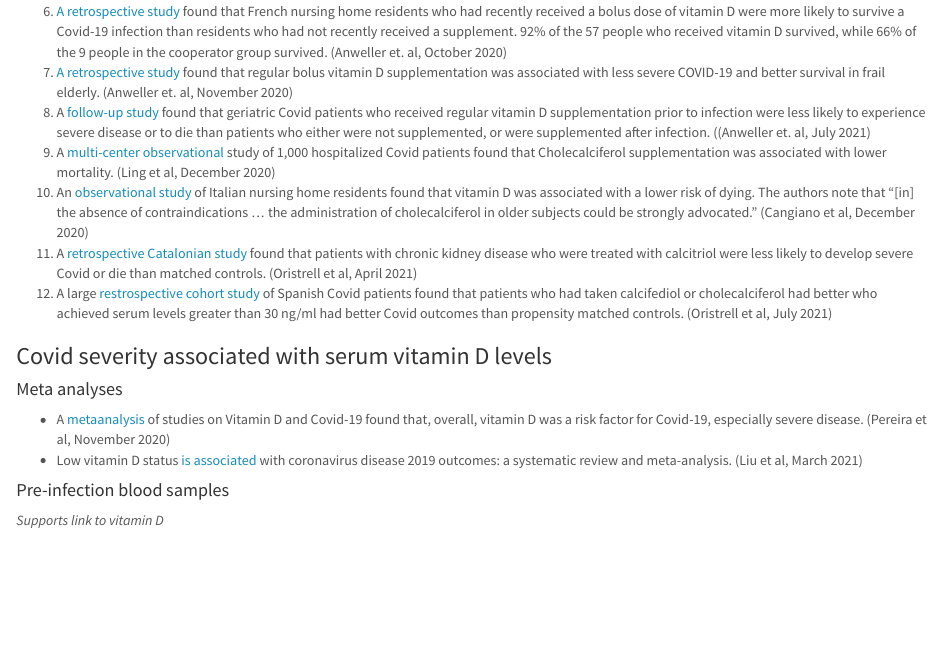
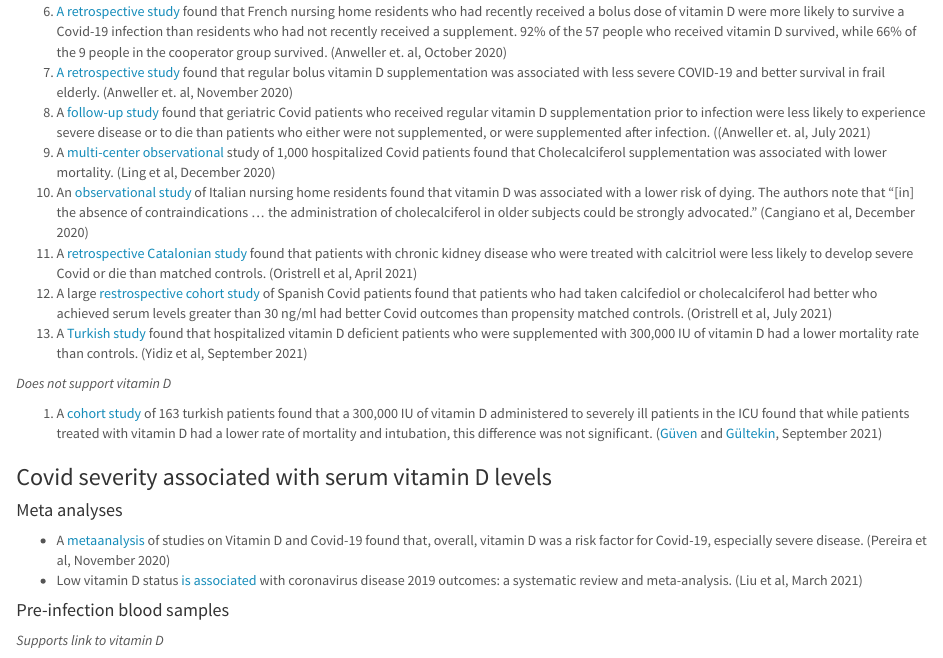
Before and after one commit to gshotwell/vitamin_d_covid, an R Markdown document (index.Rmd): the page in a window 1100 px wide, from 1150 px down. The pictures show the output file index.html that the author committed with the source, opened offline.

Commit message:
Turkish study

```diff
--- a/index.Rmd
+++ b/index.Rmd
@@ -74,6 +74,11 @@ meta() %>%
 10) An [observational study](https://www.aging-us.com/article/202307/text) of Italian nursing home residents found that vitamin D was associated with a lower risk of dying. The authors note that "[in] the absence of contraindications ... the administration of cholecalciferol in older subjects could be strongly advocated." (Cangiano et al, December 2020)
 11) A [retrospective Catalonian study](https://www.preprints.org/manuscript/202104.0173/v1) found that patients with chronic kidney disease who were treated with calcitriol were less likely to develop severe Covid or die than matched controls. (Oristrell et al, April 2021)
 12) A large [restrospective cohort study](https://link.springer.com/epdf/10.1007/s40618-021-01639-9?sharing_token=Az_nLefqGViKiasX4Tu3cfe4RwlQNchNByi7wbcMAY7ojMLtwib0-XlE4LmNRgUkAMN1i1-7qBBT83rsQhG2d9tvWZe3UXmxNNFzm8P54rcPZyk2535mgZLd-2dimfxowHBz0WPkIk0C3BEaF11cM7n8crYxSqOL66T-8rcIP_s%3D) of Spanish Covid patients found that patients who had taken calcifediol or cholecalciferol had better who achieved serum levels greater than 30 ng/ml had better Covid outcomes than propensity matched controls. (Oristrell et al, July 2021)
+13) A [Turkish study](https://pubmed.ncbi.nlm.nih.gov/34570577/) found that hospitalized vitamin D deficient patients who were supplemented with 300,000 IU of vitamin D had a lower mortality rate than controls. (Yidiz et al, September 2021)
+
+*Does not support vitamin D*
+
+1.  A [cohort study](https://www.nature.com/articles/s41430-021-00984-5) of 163 turkish patients found that a 300,000 IU of vitamin D administered to severely ill patients in the ICU found that while patients treated with vitamin D had a lower rate of mortality and intubation, this difference was not significant. ([Güven](https://www.nature.com/articles/s41430-021-00984-5#auth-Mehmet-G_ven) and [Gültekin](https://www.nature.com/articles/s41430-021-00984-5#auth-Hamza-G_ltekin), September 2021)
 
 ### Covid severity associated with serum vitamin D levels
 
```
Also changed, not shown: index.html.
